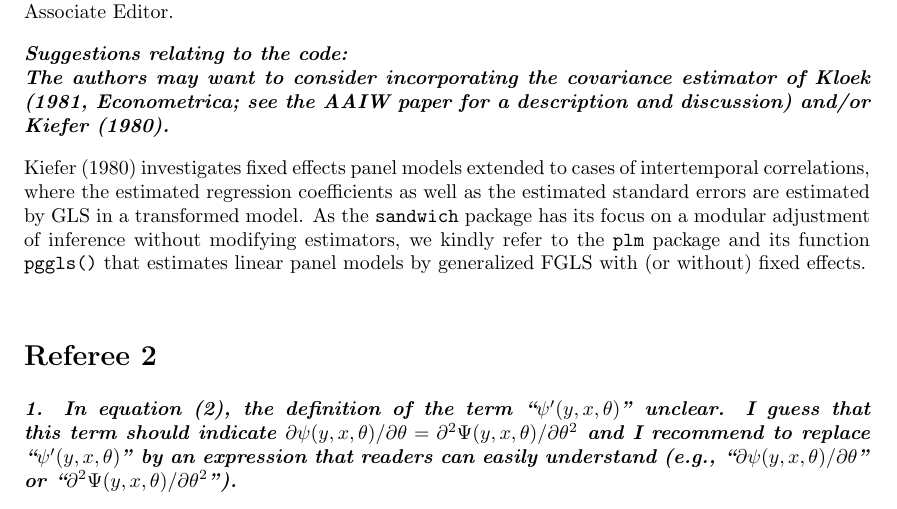
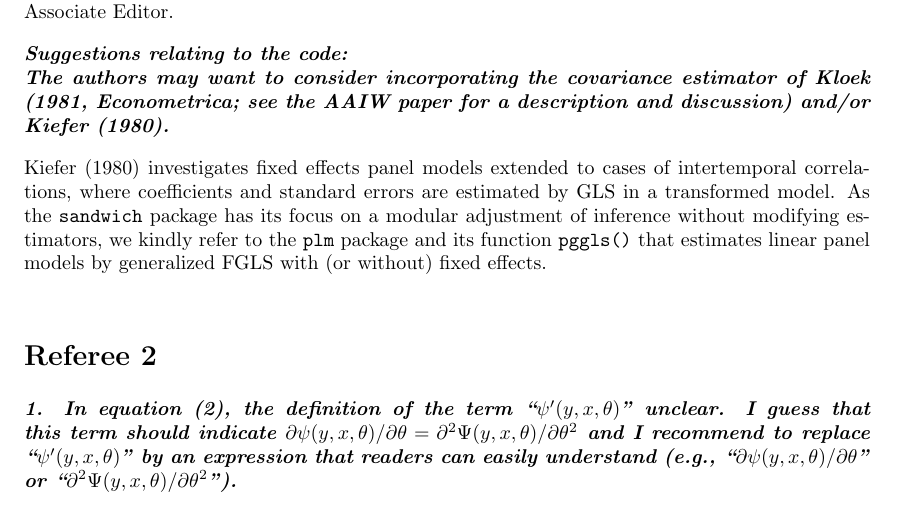
Before and after one commit to rforge/sandwich, a LaTeX document (pkg/paper/JSS-CL/sandwichCL-rejoinder.tex): part of page 4 of 6, cut so that both start at the same text. Compiled offline with pdfLaTeX.

Commit message:
Kloek/Kiefer small modifications
git-svn-id: svn://svn.r-forge.r-project.org/svnroot/sandwich@420 82024d28-4ff0-0310-8bd4-ba695345edfc

```diff
--- a/pkg/paper/JSS-CL/sandwichCL-rejoinder.tex
+++ b/pkg/paper/JSS-CL/sandwichCL-rejoinder.tex
@@ -206,7 +206,7 @@ The authors may want to consider incorporating the  covariance estimator of Kloe
 
 \medskip
 
-Kiefer (1980) investigates fixed effects panel models extended to cases of intertemporal correlations, where the estimated regression coefficients as well as the estimated standard errors are estimated by GLS in a transformed model. As the \texttt{sandwich} package has its focus on a modular adjustment of inference without modifying estimators, we kindly refer to the \texttt{plm} package and its function \texttt{pggls()} that estimates linear panel models by generalized FGLS with (or without) fixed effects.
+Kiefer (1980) investigates fixed effects panel models extended to cases of intertemporal correlations, where coefficients and standard errors are estimated by GLS in a transformed model. As the \texttt{sandwich} package has its focus on a modular adjustment of inference without modifying estimators, we kindly refer to the \texttt{plm} package and its function \texttt{pggls()} that estimates linear panel models by generalized FGLS with (or without) fixed effects.
 
 \bigskip
 
```
